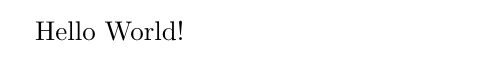
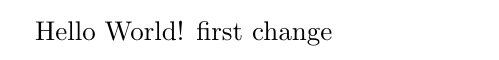
Before and after one commit to Etn40ff/poissonsp, a LaTeX document (poissonsp.tex): part of the page, cut so that both start at the same text. Compiled offline with pdfLaTeX.

Commit message:
made one change

```diff
--- a/poissonsp.tex
+++ b/poissonsp.tex
@@ -2,4 +2,5 @@
 
 \begin{document}
 Hello World!
+first change
 \end{document}
```
